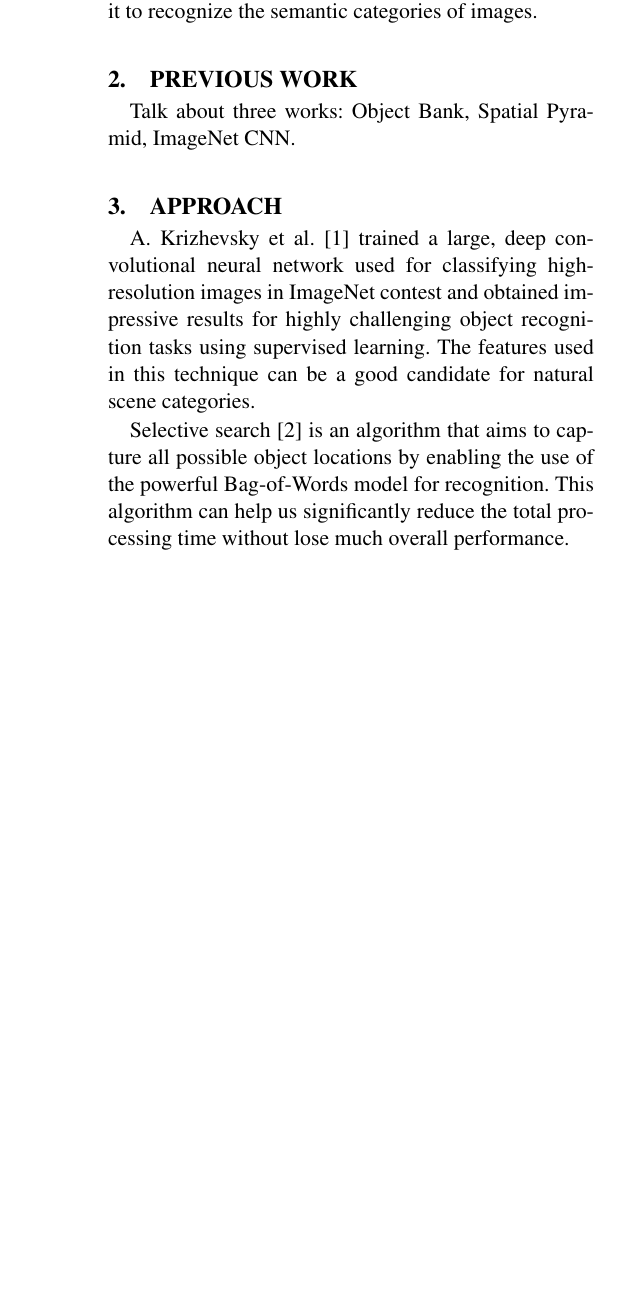
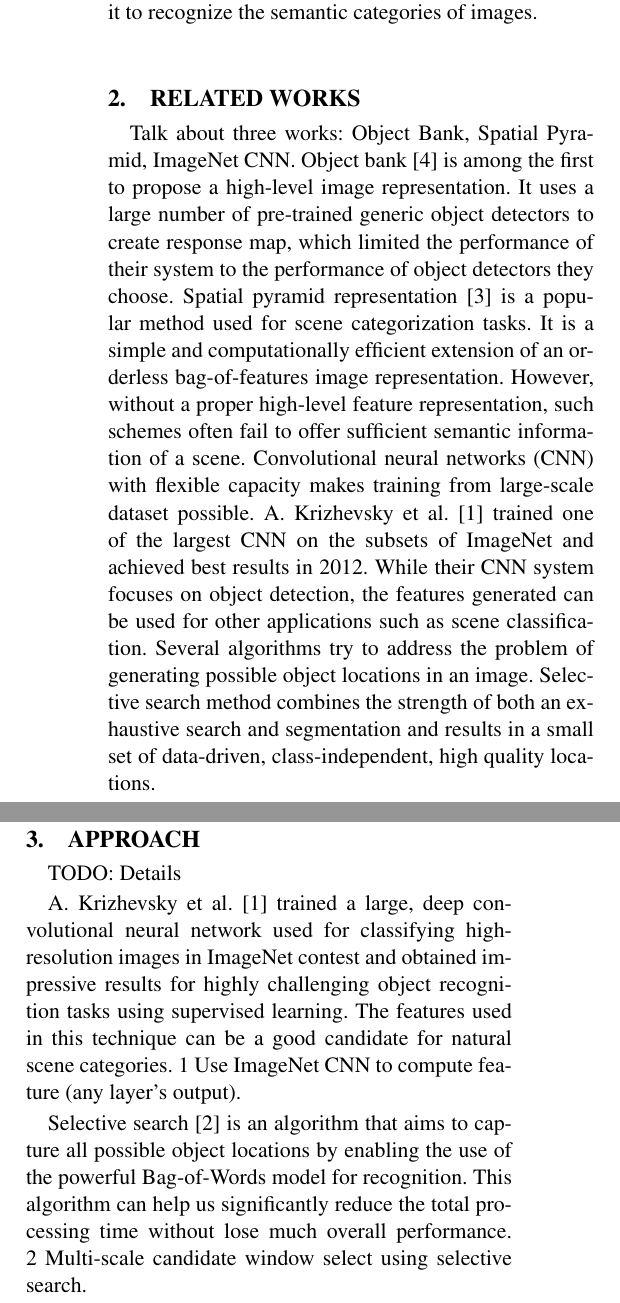
Before and after one commit to 1duo/eec289h, a LaTeX document (proposal/proposal.tex): part of one column of page 1 of 2 before the commit and two parts of the columns of page 1 of 2 after it, the two joined at a grey line, cut so that both start at the same text, the shorter picture padded with empty space. Compiled offline with pdfLaTeX.

Commit message:
Finished related works.

```diff
--- a/proposal/proposal.tex
+++ b/proposal/proposal.tex
@@ -21,26 +21,54 @@
 
 % overview: describe the problem and main idea
 \section{Problem}
-High-level image recognition is one of the most challenging domains in the field of computer vision. Several works have been done trying to close this semantic gap. Developing robust and geometrically invariant feature representation is critical to the performance of a successful learning system. Recently, neural networks have grown to be one of the best-performing methods in visual recognition field. In this project, we plan to combine the output features of a trained Convolutional Neural Network (CNN) and spatial pyramid matching scheme to create a novel feature representation and use it to recognize the semantic categories of images.
+High-level image recognition is one of the most challenging domains in the
+field of computer vision. Several works have been done trying to close this
+semantic gap. Developing robust and geometrically invariant feature
+representation is critical to the performance of a successful learning system.
+Recently, neural networks have grown to be one of the best-performing methods
+in visual recognition field. In this project, we plan to combine the output
+features of a trained Convolutional Neural Network (CNN) and spatial pyramid
+matching scheme to create a novel feature representation and use it to
+recognize the semantic categories of images.
 
 % related work: briefly describe related papers
-\section{Previous Work}
-Talk about three works: Object Bank, Spatial Pyramid, ImageNet CNN.
+\section{Related Works}
+Talk about three works: Object Bank, Spatial Pyramid, ImageNet CNN.  Object
+bank\cite{OB} is among the first to propose a high-level image representation.
+It uses a large number of pre-trained generic object detectors to create
+response map, which limited the performance of their system to the performance
+of object detectors they choose. Spatial pyramid representation\cite{SPM} is
+a popular method used for scene categorization tasks. It is a simple and
+computationally efficient extension of an orderless bag-of-features image
+representation. However, without a proper high-level feature representation,
+such schemes often fail to offer sufficient semantic information of a scene.
+Convolutional neural networks (CNN) with flexible capacity makes training from
+large-scale dataset possible. A. Krizhevsky et al.\cite{CNN} trained one of the
+largest CNN on the subsets of ImageNet and achieved best results in 2012. While
+their CNN system focuses on object detection, the features generated can be
+used for other applications such as scene classification. Several algorithms
+try to address the problem of generating possible object locations in an image.
+Selective search method combines the strength of both an exhaustive search and
+segmentation and results in a small set of data-driven, class-independent, high
+quality locations.
 
 % technical approach: describe the feature representation(s) and algorithm(s)
 \section{Approach}
+TODO: Details
 \par
 	A. Krizhevsky et al.\cite{CNN} trained a large, deep convolutional neural
 	network used for classifying high-resolution images in ImageNet contest
 	and obtained impressive results for highly challenging object recognition
 	tasks using	supervised learning. The features used in this technique can
 	be a good candidate for natural scene categories.
+    1 Use ImageNet CNN to compute feature (any layer's output).
 
 \par
 	Selective search\cite{SS} is an algorithm that aims to capture all possible
 	object locations by enabling the use of the powerful Bag-of-Words model
 	for recognition. This algorithm can help us significantly reduce the total
 	processing time without lose much overall performance.
+    2 Multi-scale candidate window select using selective search.
 
 \par
 	After we obtain the possible object locations using selective search,
```
Also changed, not shown: proposal/proposal.tex (2 more changed lines).
